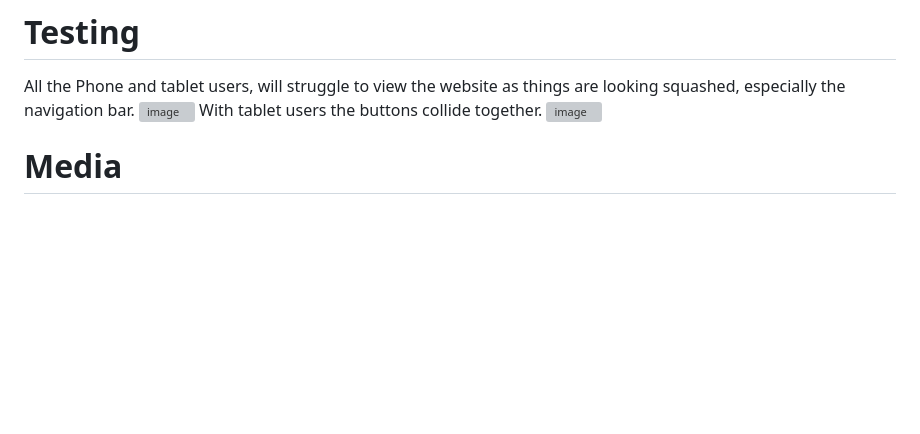
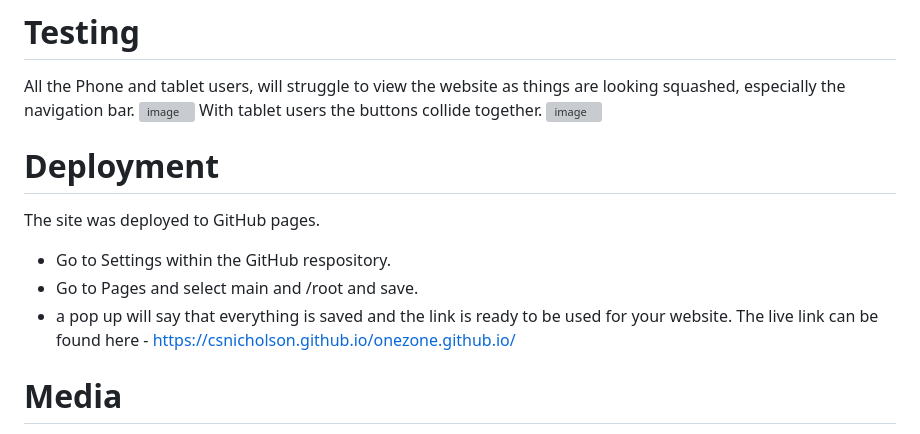
Before and after one commit to CSNicholson/OneZone, a Markdown page: README.md, the part around the change. Rendered like a GitHub page; blank space fills up the shorter version; grey boxes are pictures that could not be loaded.

```diff
--- a/README.md
+++ b/README.md
@@ -53,6 +53,12 @@ All the Phone and tablet users, will struggle to view the website as things are
 With tablet users the buttons collide together.
 ![image](https://github.com/CSNicholson/onezone.github.io/assets/168688751/fdd536a8-31f3-4b6c-9421-fe7570cc05b3)
 
+# Deployment
+The site was deployed to GitHub pages.
+- Go to Settings within the GitHub respository.
+- Go to Pages and select main and /root and save.
+- a pop up will say that everything is saved and the link is ready to be used for your website.
+The live link can be found here - https://csnicholson.github.io/onezone.github.io/
 
 
 # Media
```
